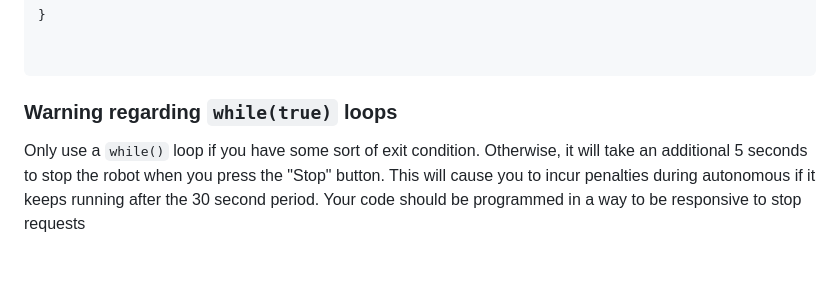
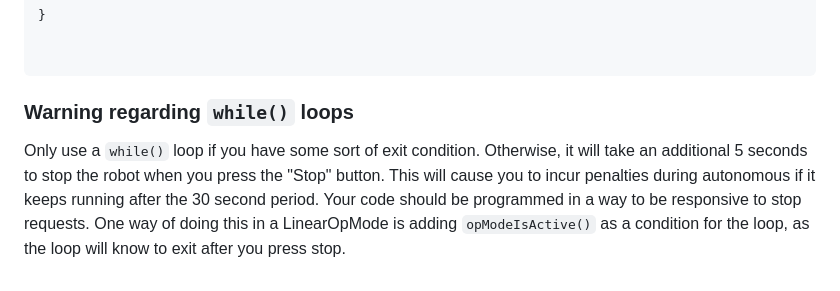
Before and after one commit to Avery-Levin/Avery-Levin.github.io, a Markdown page: The_OpMode/What_is_an_OpMode/What_is_an_Opmode.md, the part around the change. Drawn GitHub-style.

Commit message:
Expanded on warning

````diff
--- a/The_OpMode/What_is_an_OpMode/What_is_an_Opmode.md
+++ b/The_OpMode/What_is_an_OpMode/What_is_an_Opmode.md
@@ -75,6 +75,6 @@ class OpModeDemonstration : OpMode() {
 
 ```
 
-### Warning regarding `while(true)` loops
+### Warning regarding `while()` loops
 
-Only use a `while()` loop if you have some sort of exit condition. Otherwise, it will take an additional 5 seconds to stop the robot when you press the "Stop" button. This will cause you to incur penalties during autonomous if it keeps running after the 30 second period. Your code should be programmed in a way to be responsive to stop requests
+Only use a `while()` loop if you have some sort of exit condition. Otherwise, it will take an additional 5 seconds to stop the robot when you press the "Stop" button. This will cause you to incur penalties during autonomous if it keeps running after the 30 second period. Your code should be programmed in a way to be responsive to stop requests. One way of doing this in a LinearOpMode is adding `opModeIsActive()` as a condition for the loop, as the loop will know to exit after you press stop.
````
